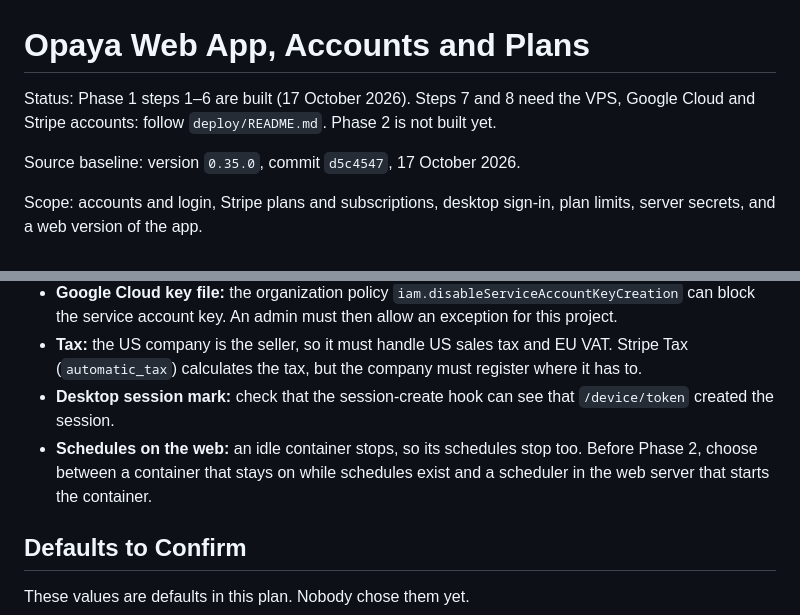
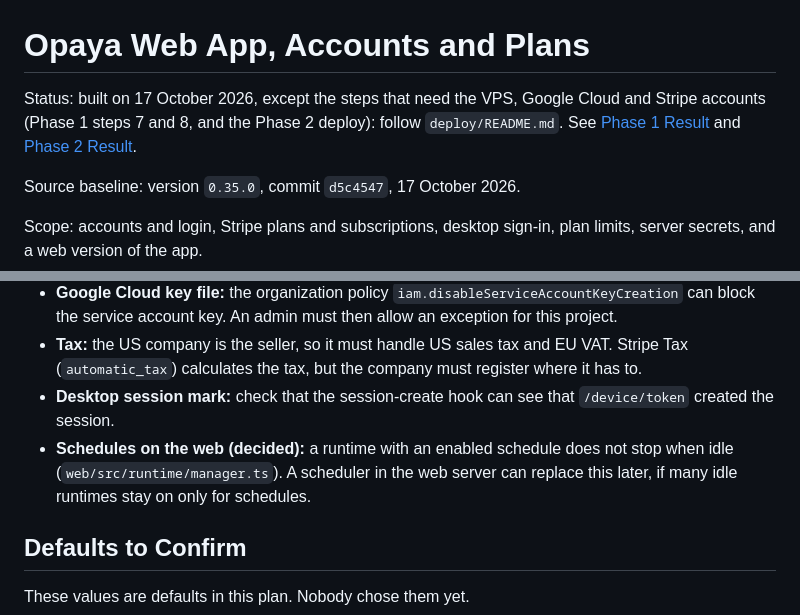
Before and after one commit to trbojevicstefan/agenthub, a Markdown page: WEB_PLAN.md, 2 parts joined by grey strips. Rendered like a GitHub page.

```diff
--- a/WEB_PLAN.md
+++ b/WEB_PLAN.md
@@ -1,6 +1,6 @@
 # Opaya Web App, Accounts and Plans
 
-Status: Phase 1 steps 1–6 are built (17 October 2026). Steps 7 and 8 need the VPS, Google Cloud and Stripe accounts: follow `deploy/README.md`. Phase 2 is not built yet.
+Status: built on 17 October 2026, except the steps that need the VPS, Google Cloud and Stripe accounts (Phase 1 steps 7 and 8, and the Phase 2 deploy): follow `deploy/README.md`. See [Phase 1 Result](#phase-1-result) and [Phase 2 Result](#phase-2-result).
 
 Source baseline: version `0.35.0`, commit `d5c4547`, 17 October 2026.
 
@@ -356,7 +384,7 @@ Open items that are now closed:
 - **Google Cloud key file:** the organization policy `iam.disableServiceAccountKeyCreation` can block the service account key. An admin must then allow an exception for this project.
 - **Tax:** the US company is the seller, so it must handle US sales tax and EU VAT. Stripe Tax (`automatic_tax`) calculates the tax, but the company must register where it has to.
 - **Desktop session mark:** check that the session-create hook can see that `/device/token` created the session.
-- **Schedules on the web:** an idle container stops, so its schedules stop too. Before Phase 2, choose between a container that stays on while schedules exist and a scheduler in the web server that starts the container.
+- **Schedules on the web (decided):** a runtime with an enabled schedule does not stop when idle (`web/src/runtime/manager.ts`). A scheduler in the web server can replace this later, if many idle runtimes stay on only for schedules.
 
 ## Defaults to Confirm
 
```
Also changed, not shown: other parts of WEB_PLAN.md (+28 -0 lines), README.md (+9 -0 lines).
